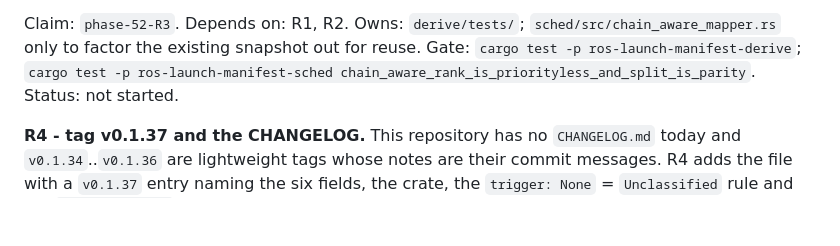
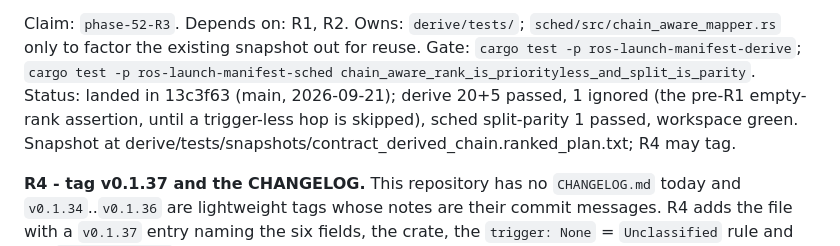
Before and after one commit to NEWSLabNTU/ros-launch-manifest, a Markdown page: docs/design-issues.md, the part around the change. Drawn GitHub-style; blank space fills up the shorter version.

Commit message:
docs(design-issues): #52 R3 landed in 13c3f63
Signed-off-by: jerry73204 <jerry73204@gmail.com>
Co-Authored-By: Claude Fable 5.1 <noreply@anthropic.com>
Claude-Session: https://claude.ai/code/session_01J4sDQuMQ5uKo5GV3UAK9pa

```diff
--- a/docs/design-issues.md
+++ b/docs/design-issues.md
@@ -867,7 +867,10 @@ Claim: `phase-52-R3`. Depends on: R1, R2. Owns: `derive/tests/`;
 `sched/src/chain_aware_mapper.rs` only to factor the existing snapshot out
 for reuse. Gate: `cargo test -p ros-launch-manifest-derive`; `cargo test -p
 ros-launch-manifest-sched chain_aware_rank_is_priorityless_and_split_is_parity`.
-Status: not started.
+Status: landed in 13c3f63 (main, 2026-09-21); derive 20+5 passed, 1 ignored
+(the pre-R1 empty-rank assertion, until a trigger-less hop is skipped), sched
+split-parity 1 passed, workspace green. Snapshot at
+derive/tests/snapshots/contract_derived_chain.ranked_plan.txt; R4 may tag.
 
 **R4 - tag v0.1.37 and the CHANGELOG.** This repository has no
 `CHANGELOG.md` today and `v0.1.34`..`v0.1.36` are lightweight tags whose
```
